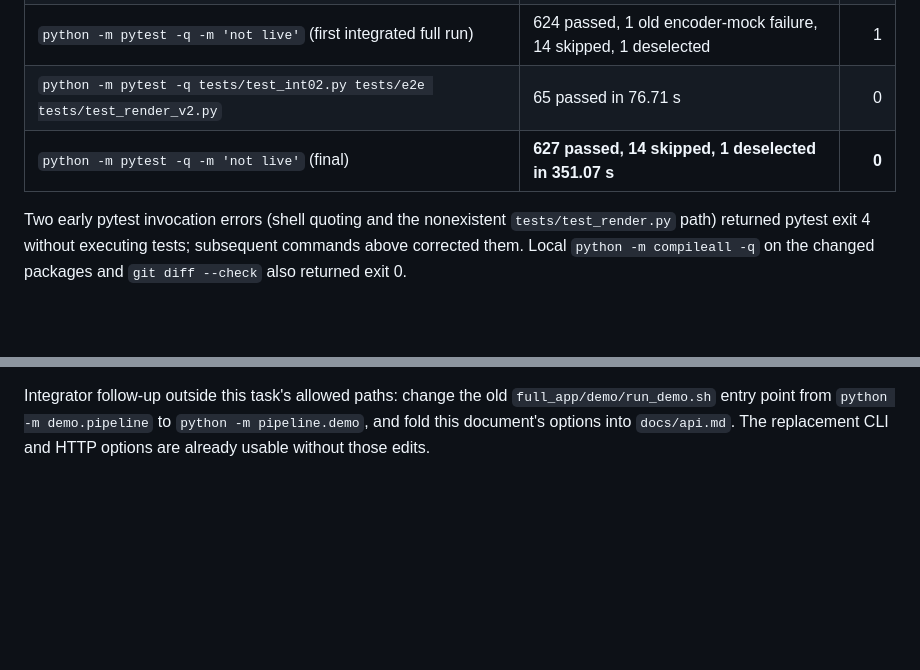
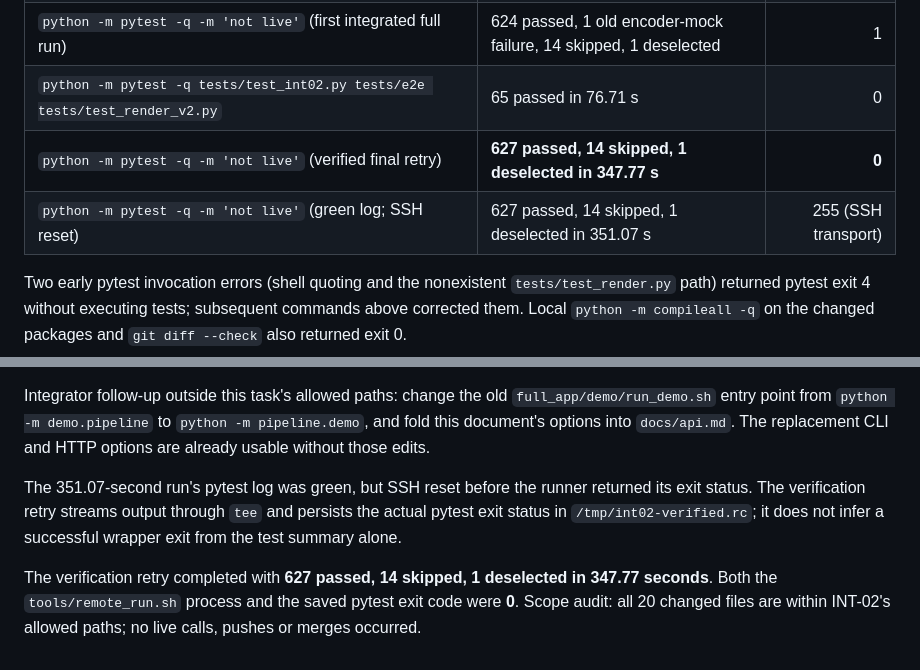
Before and after one commit to irajmoradi/hacklanta_2026_LIM, a Markdown page: docs/pipeline.md, 2 parts joined by grey strips. GitHub-like rendering; blank space fills up the shorter version.

Commit message:
docs: verify final suite exit status after SSH interruption

```diff
--- a/docs/pipeline.md
+++ b/docs/pipeline.md
@@ -202,7 +202,8 @@ root, with `cd full_app &&` preceding the command shown. No live calls were made
 | `python -m pytest -q tests/e2e tests/test_int02.py` | 35 passed, 2 demo errors | 1 |
 | `python -m pytest -q -m 'not live'` (first integrated full run) | 624 passed, 1 old encoder-mock failure, 14 skipped, 1 deselected | 1 |
 | `python -m pytest -q tests/test_int02.py tests/e2e tests/test_render_v2.py` | 65 passed in 76.71 s | 0 |
-| `python -m pytest -q -m 'not live'` (final) | **627 passed, 14 skipped, 1 deselected in 351.07 s** | **0** |
+| `python -m pytest -q -m 'not live'` (verified final retry) | **627 passed, 14 skipped, 1 deselected in 347.77 s** | **0** |
+| `python -m pytest -q -m 'not live'` (green log; SSH reset) | 627 passed, 14 skipped, 1 deselected in 351.07 s | 255 (SSH transport) |
 
 Two early pytest invocation errors (shell quoting and the nonexistent
 `tests/test_render.py` path) returned pytest exit 4 without executing tests;
@@ -228,3 +229,14 @@ Integrator follow-up outside this task's allowed paths: change the old
 `full_app/demo/run_demo.sh` entry point from `python -m demo.pipeline` to
 `python -m pipeline.demo`, and fold this document's options into `docs/api.md`.
 The replacement CLI and HTTP options are already usable without those edits.
+
+
+The 351.07-second run's pytest log was green, but SSH reset before the runner
+returned its exit status. The verification retry streams output through `tee`
+and persists the actual pytest exit status in `/tmp/int02-verified.rc`; it does
+not infer a successful wrapper exit from the test summary alone.
+
+The verification retry completed with **627 passed, 14 skipped, 1 deselected in
+347.77 seconds**. Both the `tools/remote_run.sh` process and the saved pytest exit
+code were **0**. Scope audit: all 20 changed files are within INT-02's allowed
+paths; no live calls, pushes or merges occurred.
```
